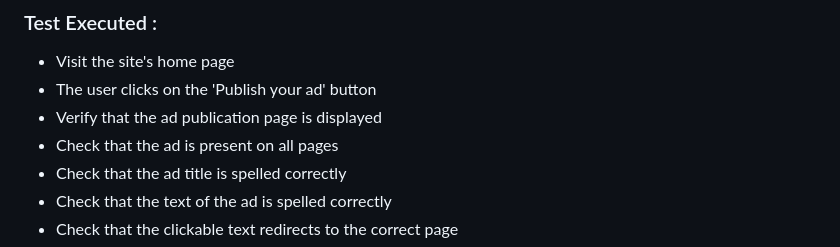
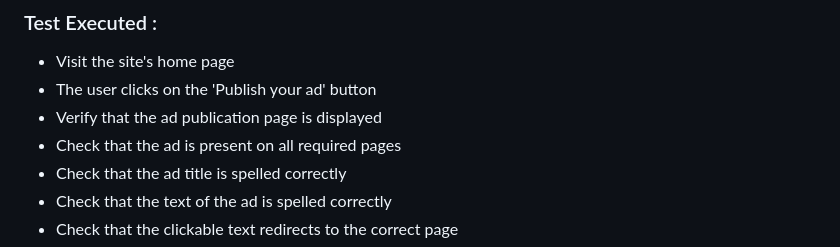
Before and after one commit to alecmestroni/DIGITAL-PRODUCT-TESTER, a Markdown page: README.md, the part around the change. GitHub-like rendering.

```diff
--- a/README.md
+++ b/README.md
@@ -106,7 +106,7 @@ https://github.com/alecmestroni/DIGITAL-PRODUCT-TESTER/assets/62354989/5bc1a6b5-
 - Visit the site's home page
 - The user clicks on the 'Publish your ad' button
 - Verify that the ad publication page is displayed
-- Check that the ad is present on all pages
+- Check that the ad is present on all required pages
 - Check that the ad title is spelled correctly
 - Check that the text of the ad is spelled correctly
 - Check that the clickable text redirects to the correct page
```
